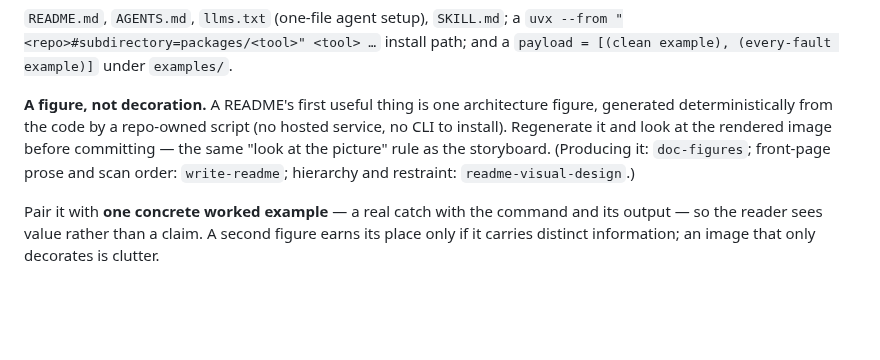
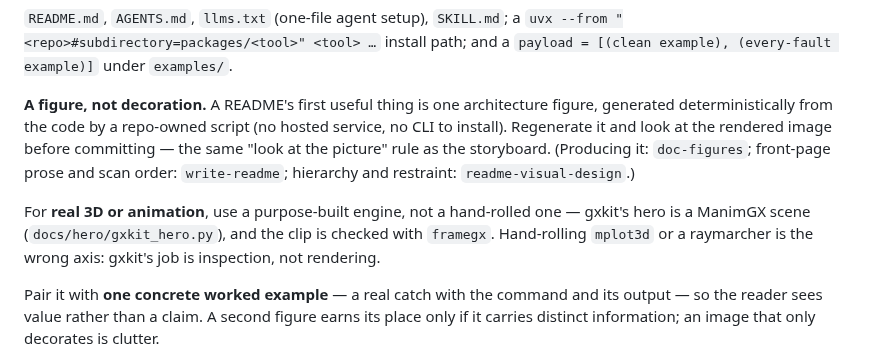
Before and after one commit to nekomario28/gxkit, a Markdown page: docs/BUILDING.md, the part around the change. GitHub-like rendering; blank space fills up the shorter version.

```diff
--- a/docs/BUILDING.md
+++ b/docs/BUILDING.md
@@ -152,6 +152,11 @@ before committing — the same "look at the picture" rule as the storyboard.
 (Producing it: `doc-figures`; front-page prose and scan order: `write-readme`;
 hierarchy and restraint: `readme-visual-design`.)
 
+For **real 3D or animation**, use a purpose-built engine, not a hand-rolled one —
+gxkit's hero is a ManimGX scene (`docs/hero/gxkit_hero.py`), and the clip is
+checked with `framegx`. Hand-rolling `mplot3d` or a raymarcher is the wrong axis:
+gxkit's job is inspection, not rendering.
+
 Pair it with **one concrete worked example** — a real catch with the command and
 its output — so the reader sees value rather than a claim. A second figure earns
 its place only if it carries distinct information; an image that only decorates
```
Also changed, not shown: README.md (+6 -4 lines), docs/assets/hero-3d.png (deleted), docs/assets/softlock-3d.png (deleted), docs/assets/softlock-storyboard.png (added), 4 other files.
